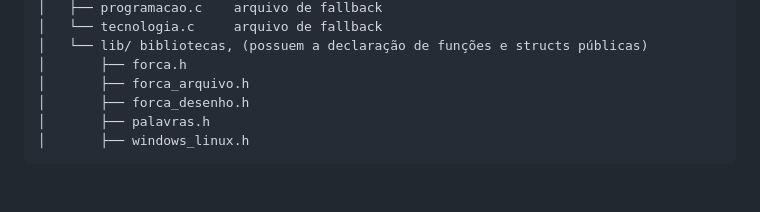
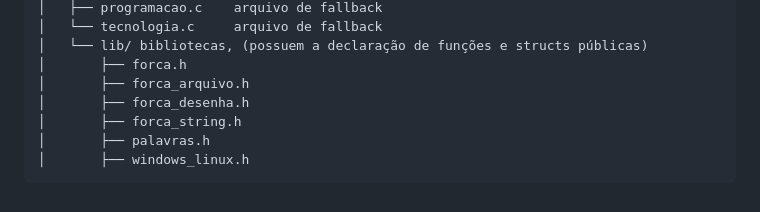
Before and after one commit to mateus0san/forca, a Markdown page: README.md, the part around the change. Drawn GitHub-style.

Commit message:
Update README.md
atualizando a src tree

````diff
--- a/README.md
+++ b/README.md
@@ -90,7 +90,8 @@ forca/
 │   └── lib/ bibliotecas, (possuem a declaração de funções e structs públicas)
 │       ├── forca.h
 │       ├── forca_arquivo.h
-│       ├── forca_desenho.h
+│       ├── forca_desenha.h
+│       ├── forca_string.h
 │       ├── palavras.h
 │       ├── windows_linux.h
 ```
````
